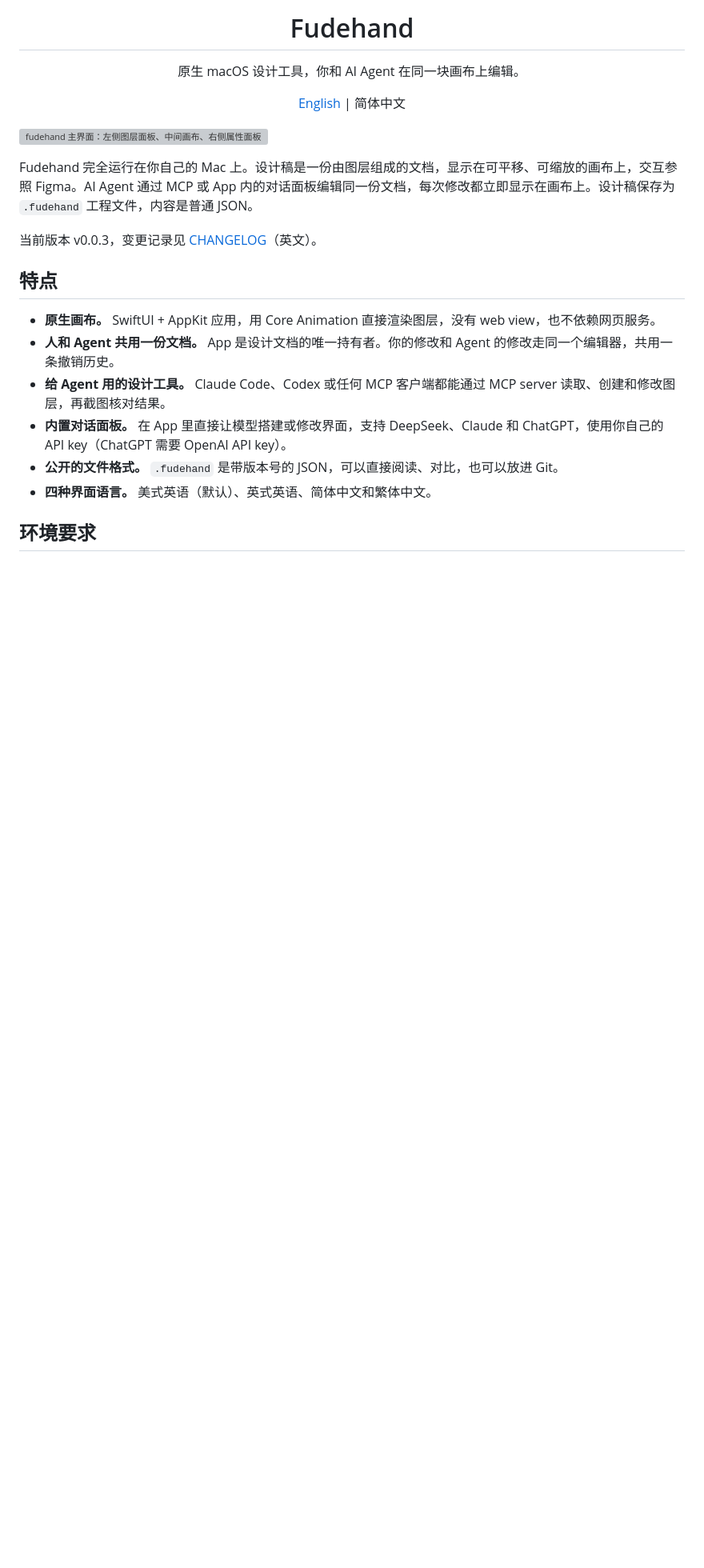
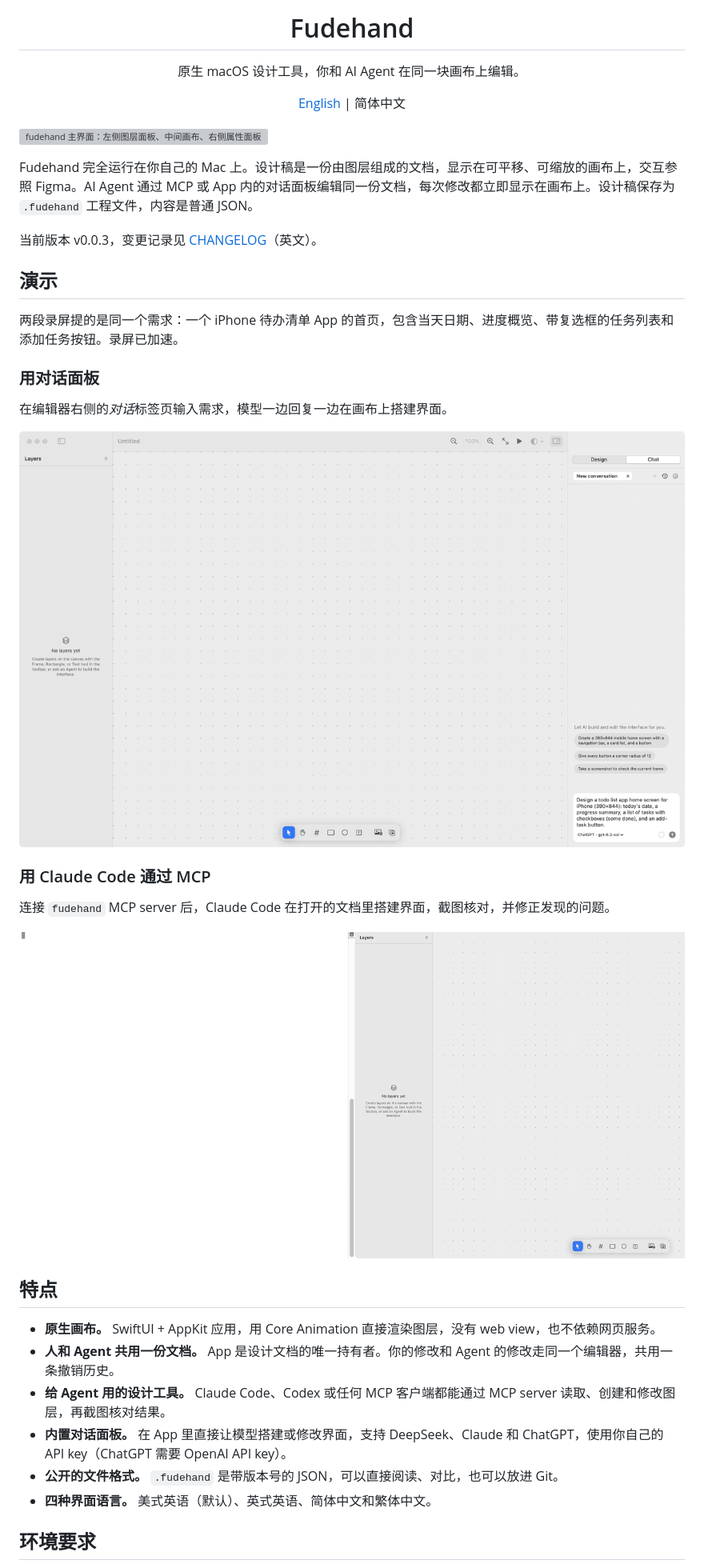
Before and after one commit to Bald-M/fudehand, a Markdown page: README.zh-CN.md, the part around the change. Shown at 80% size. GitHub-like rendering; pictures changed too: docs/demo/chat-panel-todo.gif (added), docs/demo/claude-code-mcp-todo.gif (added); blank space fills up the shorter version; grey boxes are pictures that could not be loaded.

```diff
--- a/README.zh-CN.md
+++ b/README.zh-CN.md
@@ -17,6 +17,22 @@
 Fudehand 完全运行在你自己的 Mac 上。设计稿是一份由图层组成的文档，显示在可平移、可缩放的画布上，交互参照 Figma。AI Agent 通过 MCP 或 App 内的对话面板编辑同一份文档，每次修改都立即显示在画布上。设计稿保存为 `.fudehand` 工程文件，内容是普通 JSON。
 
 当前版本 v0.0.3，变更记录见 [CHANGELOG](CHANGELOG.md)（英文）。
+
+## 演示
+
+两段录屏提的是同一个需求：一个 iPhone 待办清单 App 的首页，包含当天日期、进度概览、带复选框的任务列表和添加任务按钮。录屏已加速。
+
+### 用对话面板
+
+在编辑器右侧的*对话*标签页输入需求，模型一边回复一边在画布上搭建界面。
+
+![在对话面板输入待办清单 App 的需求，模型在画布上搭建出 iPhone 首页](docs/demo/chat-panel-todo.gif)
+
+### 用 Claude Code 通过 MCP
+
+连接 `fudehand` MCP server 后，Claude Code 在打开的文档里搭建界面，截图核对，并修正发现的问题。
+
+![Claude Code 在终端里调用 fudehand MCP 工具，Fudehand 中随之出现待办清单首页](docs/demo/claude-code-mcp-todo.gif)
 
 ## 特点
 
```
Also changed, not shown: README.md (+16 -0 lines).
